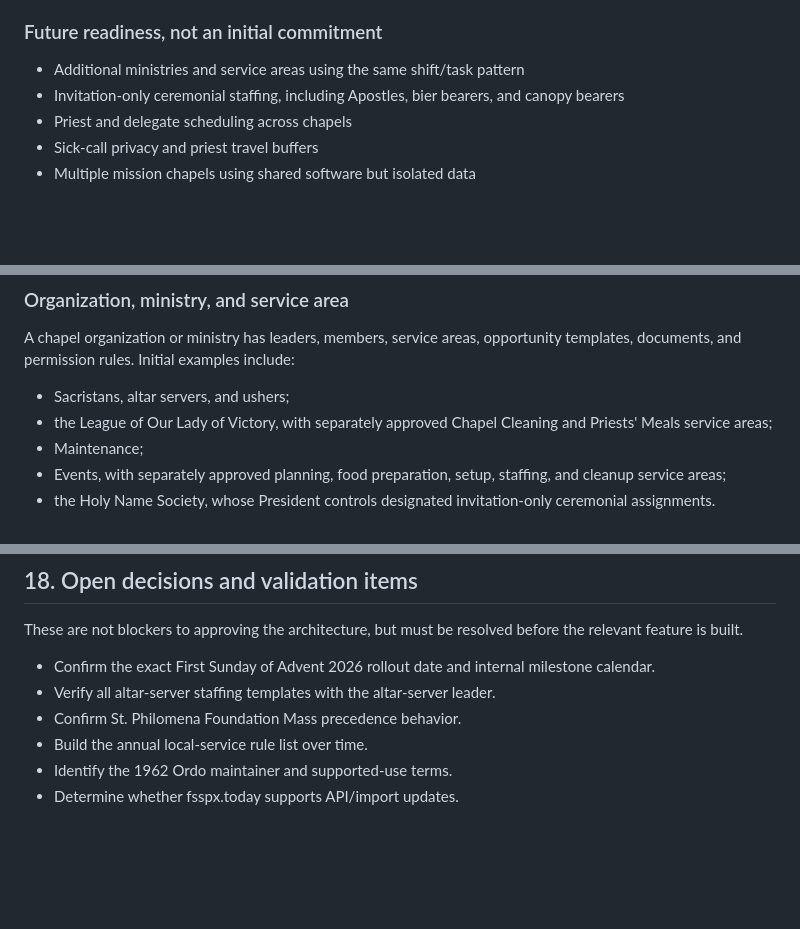
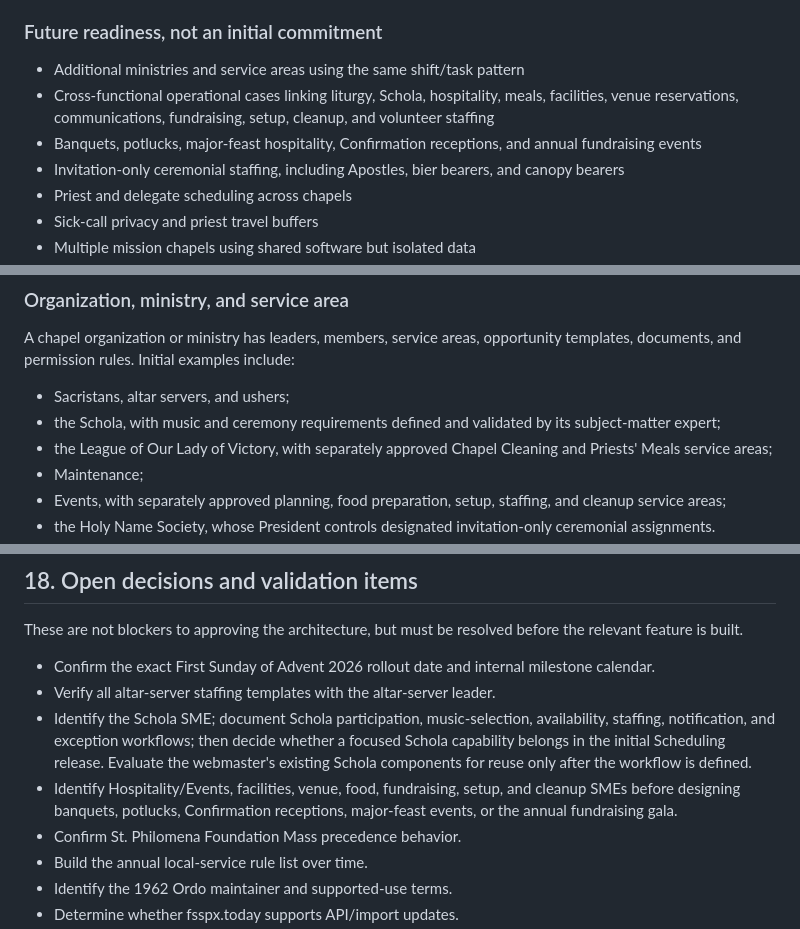
Before and after one commit to mylatinmass/ministry-app, a Markdown page: docs/design/chapel-scheduler-architecture.md, 3 parts joined by grey strips. Drawn GitHub-style; blank space fills up the shorter version.

Commit message:
Plan cross-functional workflows and SME review

```diff
--- a/docs/design/chapel-scheduler-architecture.md
+++ b/docs/design/chapel-scheduler-architecture.md
@@ -120,6 +120,8 @@ Not included in the September pilot: document repository, detailed scheduler exp
 ### Future readiness, not an initial commitment
 
 - Additional ministries and service areas using the same shift/task pattern
+- Cross-functional operational cases linking liturgy, Schola, hospitality, meals, facilities, venue reservations, communications, fundraising, setup, cleanup, and volunteer staffing
+- Banquets, potlucks, major-feast hospitality, Confirmation receptions, and annual fundraising events
 - Invitation-only ceremonial staffing, including Apostles, bier bearers, and canopy bearers
 - Priest and delegate scheduling across chapels
 - Sick-call privacy and priest travel buffers
@@ -145,6 +147,7 @@ A notification-only account needs only a verified email address. Telegram linkin
 A chapel organization or ministry has leaders, members, service areas, opportunity templates, documents, and permission rules. Initial examples include:
 
 - Sacristans, altar servers, and ushers;
+- the Schola, with music and ceremony requirements defined and validated by its subject-matter expert;
 - the League of Our Lady of Victory, with separately approved Chapel Cleaning and Priests' Meals service areas;
 - Maintenance;
 - Events, with separately approved planning, food preparation, setup, staffing, and cleanup service areas;
@@ -1021,6 +1026,8 @@ These are not blockers to approving the architecture, but must be resolved befor
 
 - Confirm the exact First Sunday of Advent 2026 rollout date and internal milestone calendar.
 - Verify all altar-server staffing templates with the altar-server leader.
+- Identify the Schola SME; document Schola participation, music-selection, availability, staffing, notification, and exception workflows; then decide whether a focused Schola capability belongs in the initial Scheduling release. Evaluate the webmaster's existing Schola components for reuse only after the workflow is defined.
+- Identify Hospitality/Events, facilities, venue, food, fundraising, setup, and cleanup SMEs before designing banquets, potlucks, Confirmation receptions, major-feast events, or the annual fundraising gala.
 - Confirm St. Philomena Foundation Mass precedence behavior.
 - Build the annual local-service rule list over time.
 - Identify the 1962 Ordo maintainer and supported-use terms.
```
Also changed, not shown: other parts of docs/design/chapel-scheduler-architecture.md (+2 -0 lines), docs/project-documentation-framework.md (+10 -0 lines).
